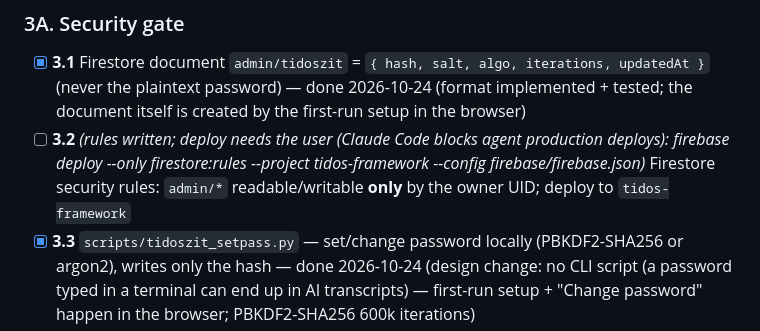
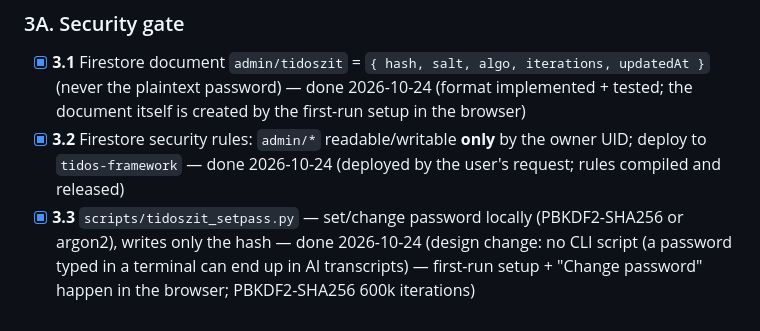
Before and after one commit to Taedj/TIDOS, a Markdown page: docs/ENHANCEMENT_PLAN.md, the part around the change. GitHub-like rendering.

Commit message:
plan: 3.2 Firestore rules deployed
Co-Authored-By: Claude Opus 5.5 <noreply@anthropic.com>

```diff
--- a/docs/ENHANCEMENT_PLAN.md
+++ b/docs/ENHANCEMENT_PLAN.md
@@ -104,7 +104,7 @@
 
 ### 3A. Security gate
 - [x] **3.1** Firestore document `admin/tidoszit` = `{ hash, salt, algo, iterations, updatedAt }` (never the plaintext password) — done 2026-10-24 (format implemented + tested; the document itself is created by the first-run setup in the browser)
-- [ ] **3.2** *(rules written; deploy needs the user (Claude Code blocks agent production deploys): firebase deploy --only firestore:rules --project tidos-framework --config firebase/firebase.json)* Firestore security rules: `admin/*` readable/writable **only** by the owner UID; deploy to `tidos-framework`
+- [x] **3.2** Firestore security rules: `admin/*` readable/writable **only** by the owner UID; deploy to `tidos-framework` — done 2026-10-24 (deployed by the user's request; rules compiled and released)
 - [x] **3.3** `scripts/tidoszit_setpass.py` — set/change password locally (PBKDF2-SHA256 or argon2), writes only the hash — done 2026-10-24 (design change: no CLI script (a password typed in a terminal can end up in AI transcripts) — first-run setup + "Change password" happen in the browser; PBKDF2-SHA256 600k iterations)
 - [x] **3.4** Login step 1: Google sign-in, must match owner UID — done 2026-10-24 (server verifies the ID token with Google (Identity Toolkit) and requires uid == owner_uid)
 - [x] **3.5** Login step 2: password typed **in the browser** (never through the AI chat/terminal) and verified against the Firestore hash — done 2026-10-24 (hash read from Firestore with the owner token, constant-time compare)
```
